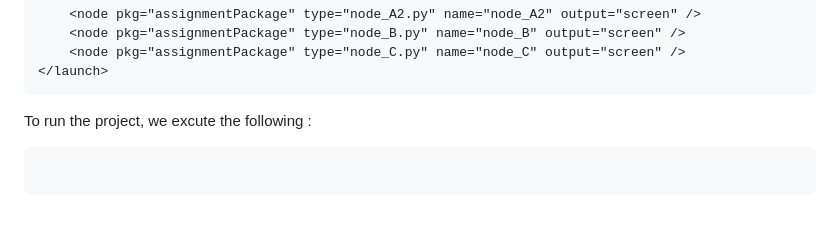
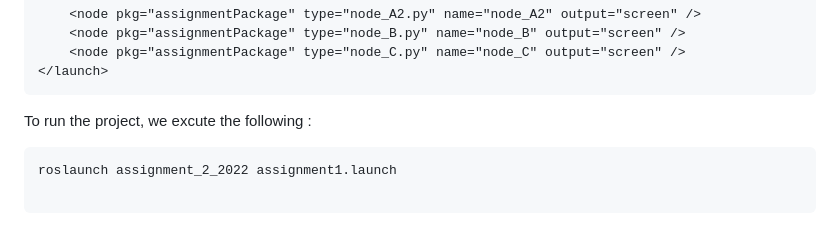
Before and after one commit to hocinedl/RT1_2nd_Assignment, a Markdown page: README.md, the part around the change. Drawn GitHub-style.

````diff
--- a/README.md
+++ b/README.md
@@ -148,5 +148,7 @@ I didnt create a launch file for my package, I just added the nodes to the launc
 </launch>
 ```
 To run the project, we excute the following :
-```  roslaunch assignment_2_2022 assignment1.launch
 ```
+roslaunch assignment_2_2022 assignment1.launch
+
+```
````
